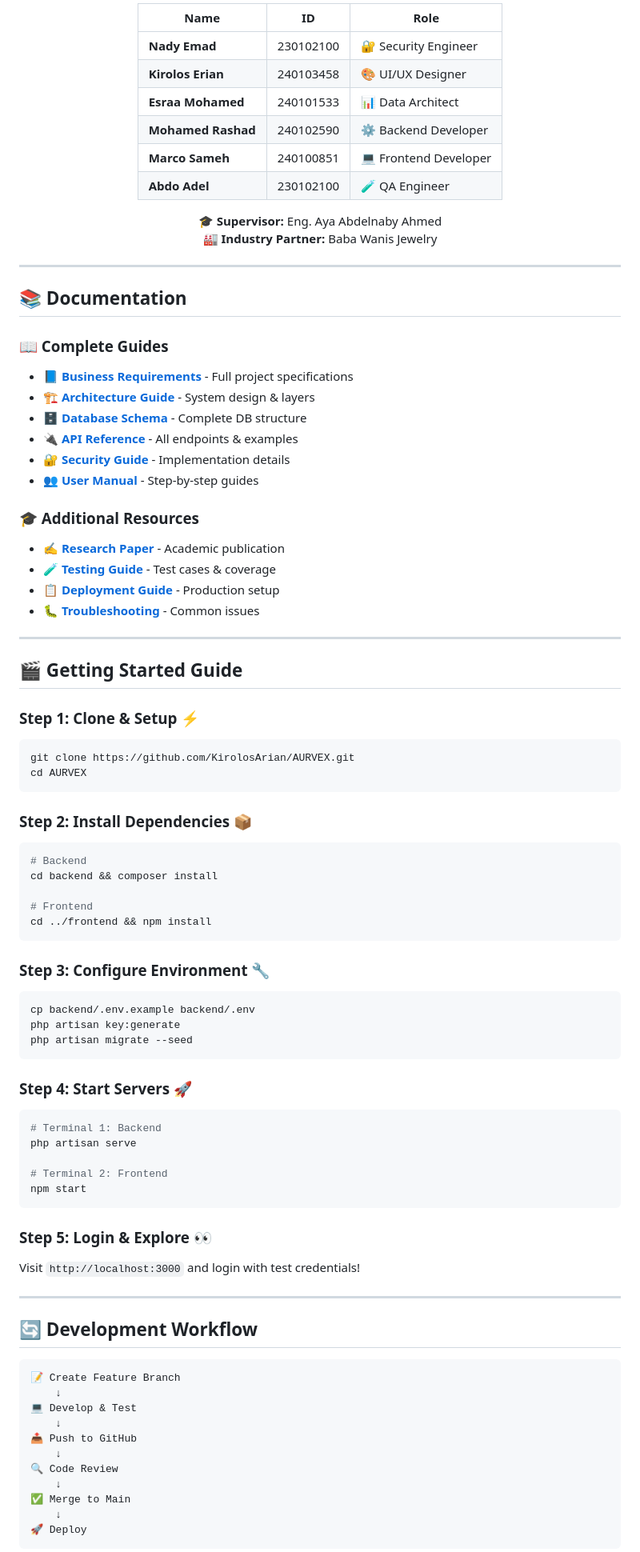
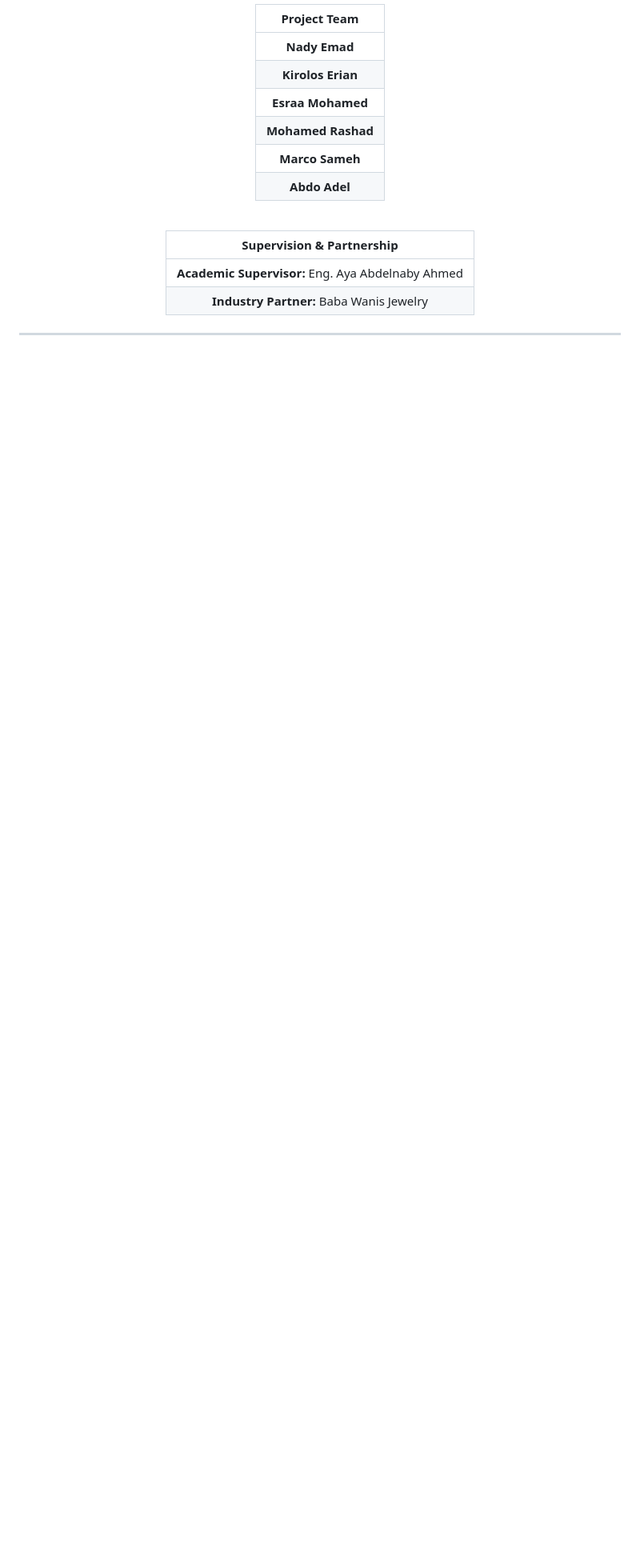
Before and after one commit to KirolosArian/AURVEX, a Markdown page: README.md, the part around one of its changes. Shown at 80% size. GitHub-like rendering; blank space fills up the shorter version.

````diff
--- a/README.md
+++ b/README.md
@@ -260,93 +111,23 @@ npm start
 
 <div align="center">
 
-| Name | ID | Role |
-|------|-----|------|
-| **Nady Emad** | 230102100 | 🔐 Security Engineer |
-| **Kirolos Erian** | 240103458 | 🎨 UI/UX Designer |
-| **Esraa Mohamed** | 240101533 | 📊 Data Architect |
-| **Mohamed Rashad** | 240102590 | ⚙️ Backend Developer |
-| **Marco Sameh** | 240100851 | 💻 Frontend Developer |
-| **Abdo Adel** | 230102100 | 🧪 QA Engineer |
+| **Project Team** |
+| :---: |
+| **Nady Emad** |
+| **Kirolos Erian** |
+| **Esraa Mohamed** |
+| **Mohamed Rashad** |
+| **Marco Sameh** |
+| **Abdo Adel** |
 
-**🎓 Supervisor:** Eng. Aya Abdelnaby Ahmed
-**🏭 Industry Partner:** Baba Wanis Jewelry
+<br>
+
+| **Supervision & Partnership** |
+| :---: |
+| **Academic Supervisor:** Eng. Aya Abdelnaby Ahmed |
+| **Industry Partner:** Baba Wanis Jewelry |
 
 </div>
 
 ---
 
-## 📚 Documentation
-
-### 📖 Complete Guides
-
-- 📘 [**Business Requirements**](./docs/BRD.md) - Full project specifications
-- 🏗️ [**Architecture Guide**](./docs/ARCHITECTURE.md) - System design & layers
-- 🗄️ [**Database Schema**](./docs/DATABASE.md) - Complete DB structure
-- 🔌 [**API Reference**](./docs/API.md) - All endpoints & examples
-- 🔐 [**Security Guide**](./docs/SECURITY.md) - Implementation details
-- 👥 [**User Manual**](./docs/USER_MANUAL.md) - Step-by-step guides
-
-### 🎓 Additional Resources
-
-- ✍️ [**Research Paper**](./docs/RESEARCH_PAPER.pdf) - Academic publication
-- 🧪 [**Testing Guide**](./docs/TESTING.md) - Test cases & coverage
-- 📋 [**Deployment Guide**](./docs/DEPLOYMENT.md) - Production setup
-- 🐛 [**Troubleshooting**](./docs/TROUBLESHOOTING.md) - Common issues
-
----
-
-## 🎬 Getting Started Guide
-
-### Step 1: Clone & Setup ⚡
-```bash
-git clone https://github.com/KirolosArian/AURVEX.git
-cd AURVEX
-```
-
-### Step 2: Install Dependencies 📦
-```bash
-# Backend
-cd backend && composer install
-
-# Frontend
-cd ../frontend && npm install
-```
-
-### Step 3: Configure Environment 🔧
-```bash
-cp backend/.env.example backend/.env
-php artisan key:generate
-php artisan migrate --seed
-```
-
-### Step 4: Start Servers 🚀
-```bash
-# Terminal 1: Backend
-php artisan serve
-
-# Terminal 2: Frontend
-npm start
-```
-
-### Step 5: Login & Explore 👀
-Visit `http://localhost:3000` and login with test credentials!
-
----
-
-## 🔄 Development Workflow
-
-```
-📝 Create Feature Branch
-    ↓
-💻 Develop & Test
-    ↓
-📤 Push to GitHub
-    ↓
-🔍 Code Review
-    ↓
-✅ Merge to Main
-    ↓
-🚀 Deploy
-```
-
````
Also changed, not shown: other parts of README.md (+84 -345 lines).
